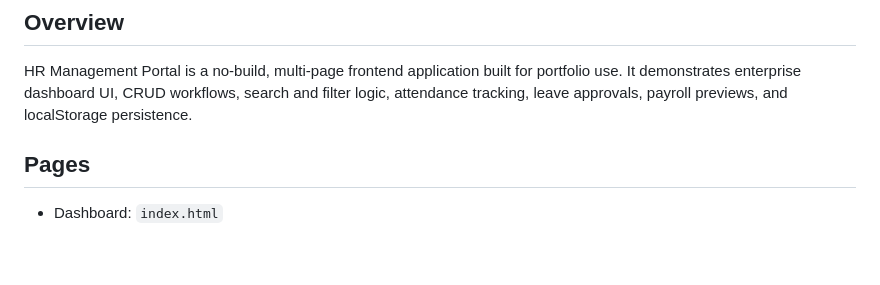
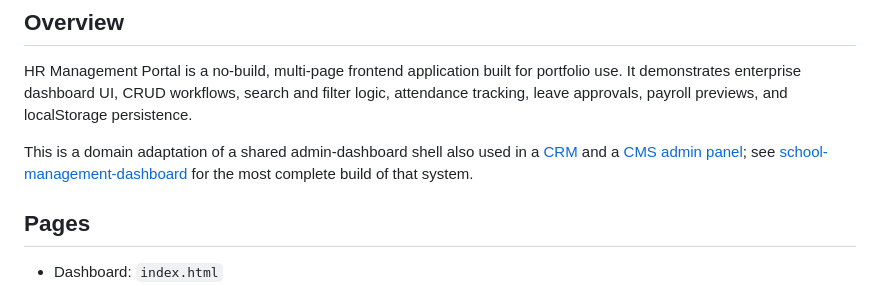
Before and after one commit to fazal305/hr-management-portal, a Markdown page: README.md, the part around the change. Drawn GitHub-style; blank space fills up the shorter version.

Commit message:
Frame as a domain adaptation of the shared admin-dashboard shell

```diff
--- a/README.md
+++ b/README.md
@@ -12,6 +12,8 @@ analytics, settings, and local workspace persistence.
 ## Overview
 
 HR Management Portal is a no-build, multi-page frontend application built for portfolio use. It demonstrates enterprise dashboard UI, CRUD workflows, search and filter logic, attendance tracking, leave approvals, payroll previews, and localStorage persistence.
+
+This is a domain adaptation of a shared admin-dashboard shell also used in a [CRM](https://github.com/fazal305/crm-dashboard) and a [CMS admin panel](https://github.com/fazal305/cms-admin-panel); see [school-management-dashboard](https://github.com/fazal305/school-management-dashboard) for the most complete build of that system.
 
 ## Pages
 
```
